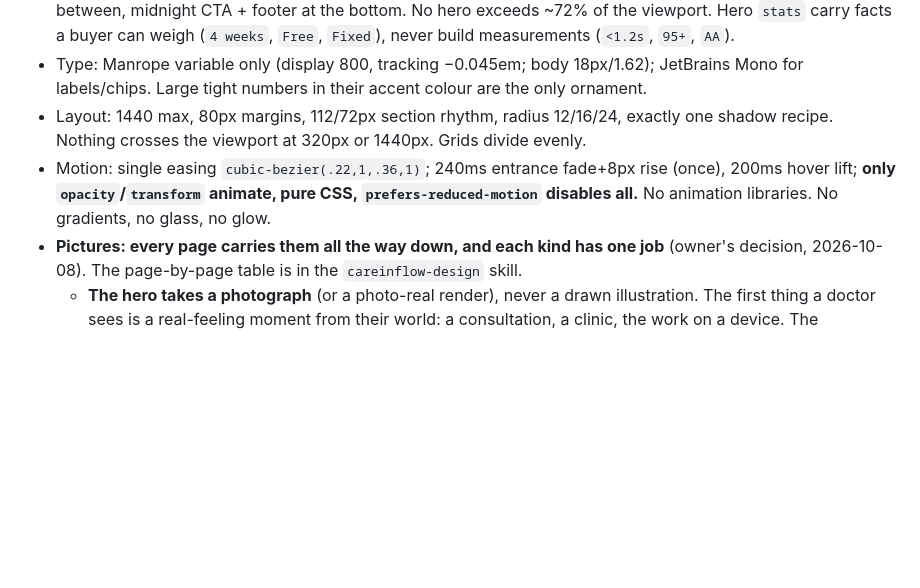
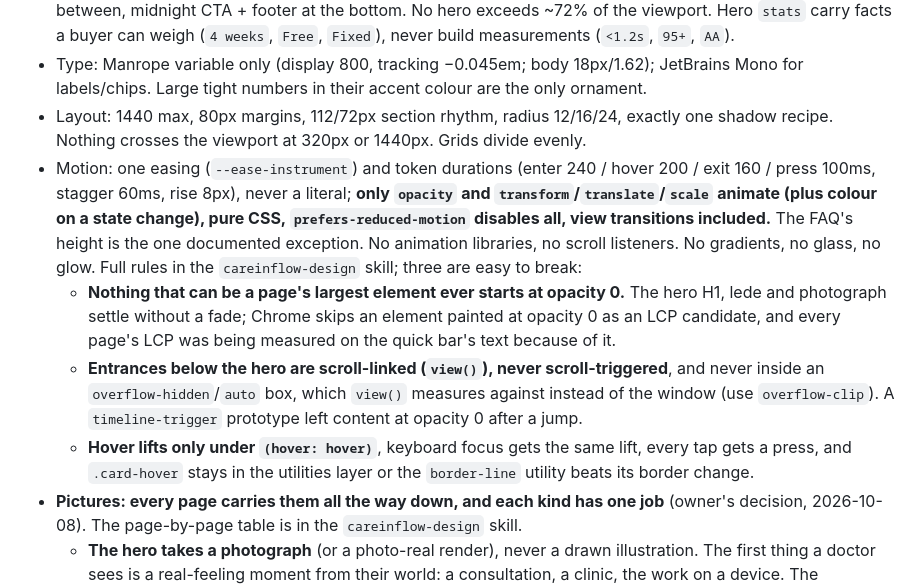
Before and after one commit to jaidevjethi/careinflow-website, a Markdown page: CLAUDE.md, the part around the change. GitHub-like rendering; blank space fills up the shorter version.

Commit message:
Document the motion system as built
The design skill's motion section described a system that did not work:
reveals that hid on phones, hover that never showed, a hero that kept its
headline out of the LCP measurement. It now records the system after the
October work: the tokens, the two kinds of entrance (the hero by the clock,
everything below by scroll position), why entrances are scroll-linked and
never scroll-triggered, why nothing that can be a page's largest element
starts at opacity 0, why no entrance may sit inside an overflow-hidden box,
the hover/focus/press rules and the utilities-layer reason, the arrows,
card pictures, menus and selections, and how to verify with a real window
rather than device emulation. CLAUDE.md carries the three rules that are
easy to break.

Co-Authored-By: Claude Opus 5.5 <noreply@anthropic.com>

```diff
--- a/CLAUDE.md
+++ b/CLAUDE.md
@@ -31,7 +31,10 @@ Full rules in the `careinflow-design` skill. The short version:
 - **Every page opens with the midnight `PageHero`** — header + hero form one continuous dark block, the body between, midnight CTA + footer at the bottom. No hero exceeds ~72% of the viewport. Hero `stats` carry facts a buyer can weigh (`4 weeks`, `Free`, `Fixed`), never build measurements (`<1.2s`, `95+`, `AA`).
 - Type: Manrope variable only (display 800, tracking −0.045em; body 18px/1.62); JetBrains Mono for labels/chips. Large tight numbers in their accent colour are the only ornament.
 - Layout: 1440 max, 80px margins, 112/72px section rhythm, radius 12/16/24, exactly one shadow recipe. Nothing crosses the viewport at 320px or 1440px. Grids divide evenly.
-- Motion: single easing `cubic-bezier(.22,1,.36,1)`; 240ms entrance fade+8px rise (once), 200ms hover lift; **only `opacity`/`transform` animate, pure CSS, `prefers-reduced-motion` disables all.** No animation libraries. No gradients, no glass, no glow.
+- Motion: one easing (`--ease-instrument`) and token durations (enter 240 / hover 200 / exit 160 / press 100ms, stagger 60ms, rise 8px), never a literal; **only `opacity` and `transform`/`translate`/`scale` animate (plus colour on a state change), pure CSS, `prefers-reduced-motion` disables all, view transitions included.** The FAQ's height is the one documented exception. No animation libraries, no scroll listeners. No gradients, no glass, no glow. Full rules in the `careinflow-design` skill; three are easy to break:
+  - **Nothing that can be a page's largest element ever starts at opacity 0.** The hero H1, lede and photograph settle without a fade; Chrome skips an element painted at opacity 0 as an LCP candidate, and every page's LCP was being measured on the quick bar's text because of it.
+  - **Entrances below the hero are scroll-linked (`view()`), never scroll-triggered**, and never inside an `overflow-hidden`/`auto` box, which `view()` measures against instead of the window (use `overflow-clip`). A `timeline-trigger` prototype left content at opacity 0 after a jump.
+  - **Hover lifts only under `(hover: hover)`**, keyboard focus gets the same lift, every tap gets a press, and `.card-hover` stays in the utilities layer or the `border-line` utility beats its border change.
 - **Pictures: every page carries them all the way down, and each kind has one job** (owner's decision, 2026-10-08). The page-by-page table is in the `careinflow-design` skill.
   - **The hero takes a photograph** (or a photo-real render), never a drawn illustration. The first thing a doctor sees is a real-feeling moment from their world: a consultation, a clinic, the work on a device. The homepage and `/pricing` open on a doctor and a designer at a desk; a service page on the moment that service exists for (`heroImage` in its frontmatter); specialty, area, article and case-study pages on their own photograph or cover. The hero photo shows on a phone too.
   - **Drawn illustrations explain the work, in the body.** The SVG visuals in `src/components/visuals/` (Gujarati where a patient would read Gujarati, a range of specialties, never only dental, always `ILLUSTRATIVE`) sit beside the section that sells that work: the homepage service cards and "Where patients look", the services index rows, a service page's price section, the `/pricing` sections and its promise panel.
```
Also changed, not shown: 1 other file.
